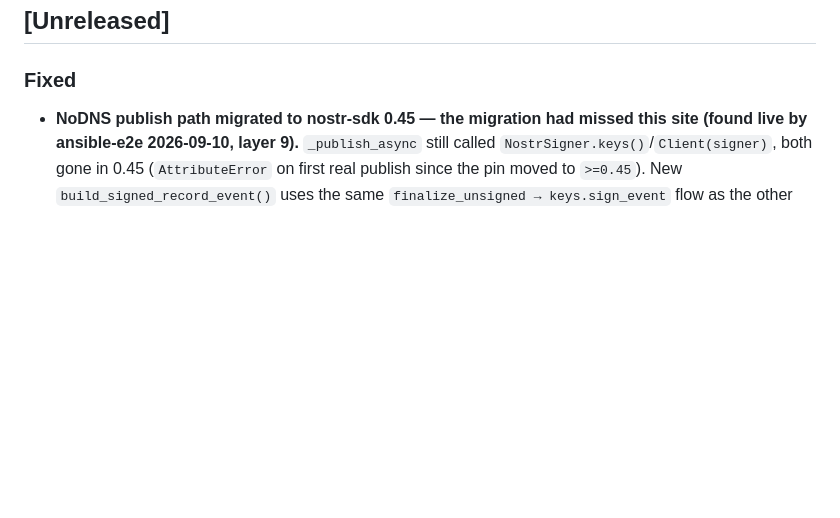
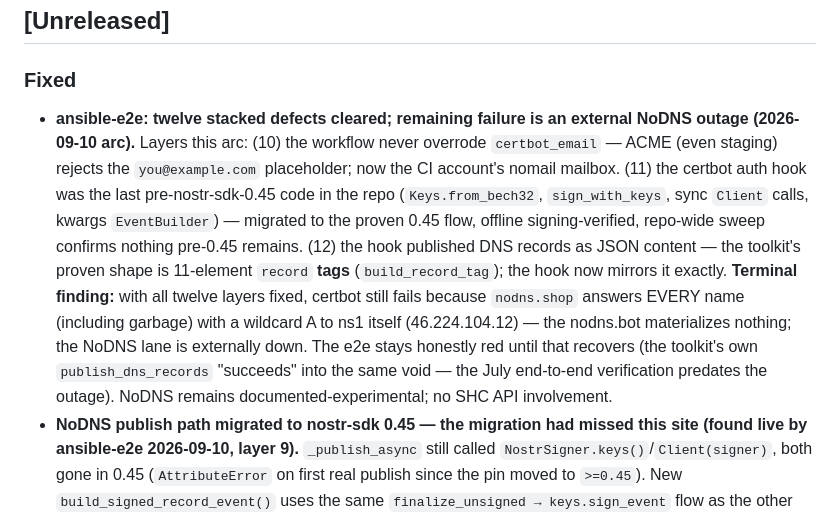
Before and after one commit to Amperstrand/shc-toolkit, a Markdown page: CHANGELOG.md, the part around the change. Drawn GitHub-style; blank space fills up the shorter version.

Commit message:
docs: CHANGELOG for the e2e 12-layer arc + the external NoDNS-outage terminal finding

```diff
--- a/CHANGELOG.md
+++ b/CHANGELOG.md
@@ -1,6 +1,7 @@
 ## [Unreleased]
 
 ### Fixed
+- **ansible-e2e: twelve stacked defects cleared; remaining failure is an external NoDNS outage (2026-09-10 arc).** Layers this arc: (10) the workflow never overrode `certbot_email` — ACME (even staging) rejects the `you@example.com` placeholder; now the CI account's nomail mailbox. (11) the certbot auth hook was the last pre-nostr-sdk-0.45 code in the repo (`Keys.from_bech32`, `sign_with_keys`, sync `Client` calls, kwargs `EventBuilder`) — migrated to the proven 0.45 flow, offline signing-verified, repo-wide sweep confirms nothing pre-0.45 remains. (12) the hook published DNS records as JSON content — the toolkit's proven shape is 11-element `record` **tags** (`build_record_tag`); the hook now mirrors it exactly. **Terminal finding:** with all twelve layers fixed, certbot still fails because `nodns.shop` answers EVERY name (including garbage) with a wildcard A to ns1 itself (46.224.104.12) — the nodns.bot materializes nothing; the NoDNS lane is externally down. The e2e stays honestly red until that recovers (the toolkit's own `publish_dns_records` "succeeds" into the same void — the July end-to-end verification predates the outage). NoDNS remains documented-experimental; no SHC API involvement.
 - **NoDNS publish path migrated to nostr-sdk 0.45 — the migration had missed this site (found live by ansible-e2e 2026-09-10, layer 9).** `_publish_async` still called `NostrSigner.keys()`/`Client(signer)`, both gone in 0.45 (`AttributeError` on first real publish since the pin moved to `>=0.45`). New `build_signed_record_event()` uses the same `finalize_unsigned → keys.sign_event` flow as the other migrated sites; the relay `Client()` publishes the already-signed event (`send_event`). Signing shape pinned by an offline unit test (kind 11111, author match, signature verifies) — the bug survived because no test executed the signing without relays.
 
 ### Fixed
```
